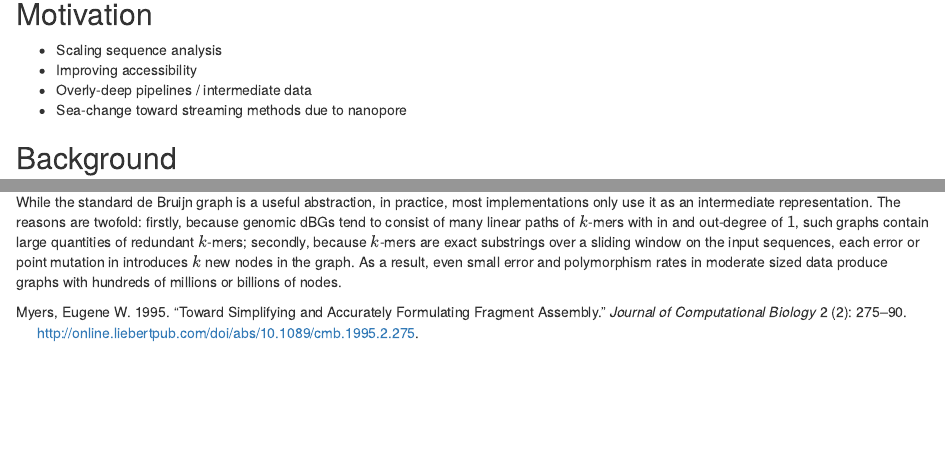
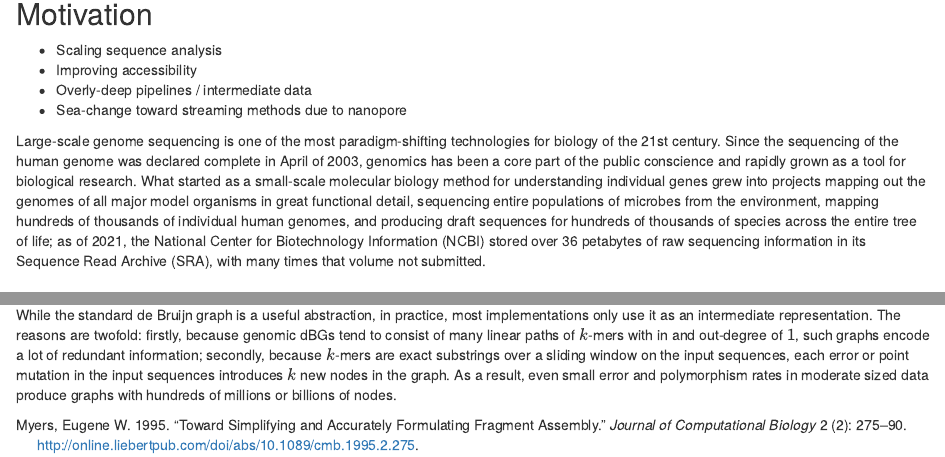
Before and after one commit to camillescott/dissertation, an R Markdown document (index/00-intro.Rmd): the page in a window 1100 px wide, from 80 px down, and a second part further down, joined at a grey line. Rendered offline with R 4.5, knitr and Pandoc, with nearby package versions; drawn as R Markdown's standard HTML page in place of the format the file asks for.

Commit message:
intro nonsense

```diff
--- a/index/00-intro.Rmd
+++ b/index/00-intro.Rmd
@@ -23,6 +23,12 @@ library(knitr)
 * Improving accessibility
 * Overly-deep pipelines / intermediate data
 * Sea-change toward streaming methods due to nanopore
+
+Large-scale genome sequencing is one of the most paradigm-shifting technologies for biology of the 21st century.
+Since the sequencing of the human genome was declared complete in April of 2003, genomics has been a core part of the public
+conscience and rapidly grown as a tool for biological research.
+What started as a small-scale molecular biology method for understanding individual genes grew into projects mapping out the genomes of all major model organisms in great functional detail, sequencing entire populations of microbes from the environment, mapping hundreds of thousands of individual human genomes, and producing draft sequences for hundreds of thousands of species across the entire tree of life; as of 2021, the National Center for Biotechnology Information (NCBI) stored over 36 petabytes of raw sequencing information in its Sequence Read Archive (SRA), with many times that volume not submitted.
+
 
 ## Background
 
@@ -137,5 +140,5 @@ Hence, when a collection of sequences sampled from an underlying larger set of s
 #### Compact de Bruijn Graphs
 
 While the standard de Bruijn graph is a useful abstraction, in practice, most implementations only use it as an intermediate representation.
-The reasons are twofold: firstly, because genomic dBGs tend to consist of many linear paths of $k$-mers with in and out-degree of $1$, such graphs contain large quantities of redundant $k$-mers; secondly, because $k$-mers are exact substrings over a sliding window on the input sequences, each error or point mutation in introduces $k$ new nodes in the graph.
+The reasons are twofold: firstly, because genomic dBGs tend to consist of many linear paths of $k$-mers with in and out-degree of $1$, such graphs encode a lot of redundant information; secondly, because $k$-mers are exact substrings over a sliding window on the input sequences, each error or point mutation in the input sequences introduces $k$ new nodes in the graph.
 As a result, even small error and polymorphism rates in moderate sized data produce graphs with hundreds of millions or billions of nodes.
```
Also changed, not shown: index/00-intro.Rmd (3 more changed lines).
